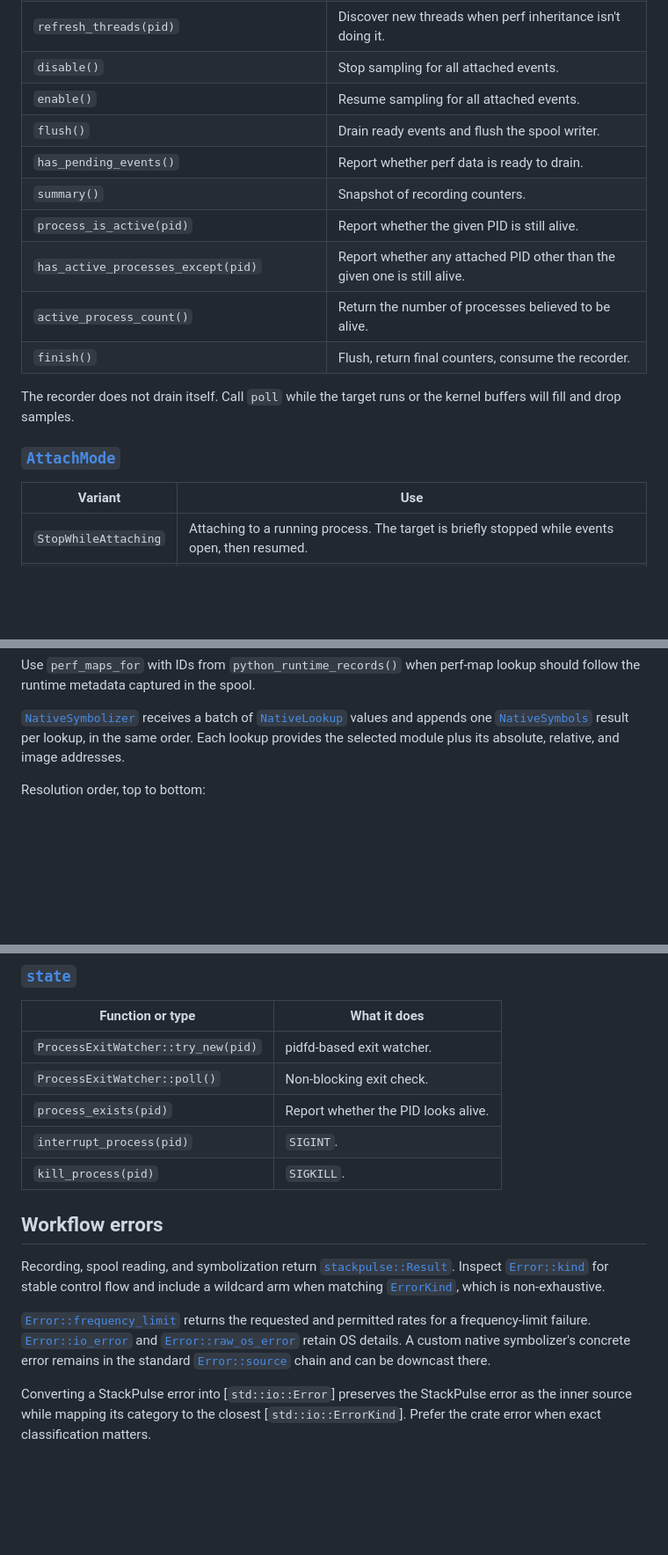
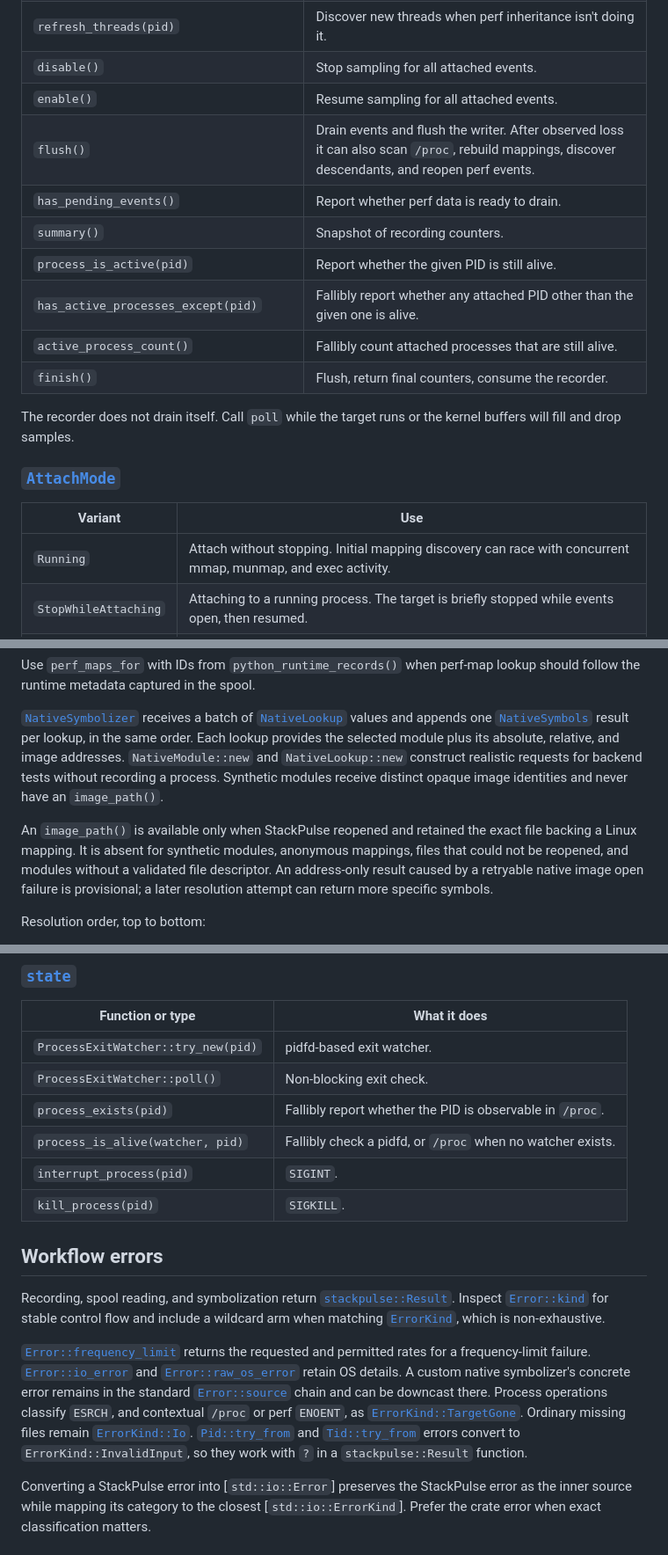
Before and after one commit to pablogsal/stackpulse, a Markdown page: docs/reference.md, 3 parts joined by grey strips. Shown at 88% size. GitHub-like rendering; blank space fills up the shorter version.

```diff
--- a/docs/reference.md
+++ b/docs/reference.md
@@ -44,12 +44,12 @@ Records stack samples for one or more processes and writes a spool file.
 | `refresh_threads(pid)` | Discover new threads when perf inheritance isn't doing it. |
 | `disable()` | Stop sampling for all attached events. |
 | `enable()` | Resume sampling for all attached events. |
-| `flush()` | Drain ready events and flush the spool writer. |
+| `flush()` | Drain events and flush the writer. After observed loss it can also scan `/proc`, rebuild mappings, discover descendants, and reopen perf events. |
 | `has_pending_events()` | Report whether perf data is ready to drain. |
 | `summary()` | Snapshot of recording counters. |
 | `process_is_active(pid)` | Report whether the given PID is still alive. |
-| `has_active_processes_except(pid)` | Report whether any attached PID other than the given one is still alive. |
-| `active_process_count()` | Return the number of processes believed to be alive. |
+| `has_active_processes_except(pid)` | Fallibly report whether any attached PID other than the given one is alive. |
+| `active_process_count()` | Fallibly count attached processes that are still alive. |
 | `finish()` | Flush, return final counters, consume the recorder. |
 
 The recorder does not drain itself. Call `poll` while the target runs or the
@@ -59,6 +59,7 @@ kernel buffers will fill and drop samples.
 
 | Variant | Use |
 | --- | --- |
+| `Running` | Attach without stopping. Initial mapping discovery can race with concurrent mmap, munmap, and exec activity. |
 | `StopWhileAttaching` | Attaching to a running process. The target is briefly stopped while events open, then resumed. |
 | `OnExec` | Attaching to a forked-but-not-yet-exec'd child. Pair with [`process::SuspendedLaunchedProcess`](crate::process::SuspendedLaunchedProcess). |
 
@@ -223,7 +226,17 @@ lookup should follow the runtime metadata captured in the spool.
 [`NativeLookup`](crate::symbolize::NativeLookup) values and appends one
 [`NativeSymbols`](crate::symbolize::NativeSymbols) result per lookup, in the same order.
 Each lookup provides the selected module plus its absolute, relative, and
-image addresses.
+image addresses. `NativeModule::new` and `NativeLookup::new` construct
+realistic requests for backend tests without recording a process. Synthetic
+modules receive distinct opaque image identities and never have an
+`image_path()`.
+
+An `image_path()` is available only when StackPulse reopened and retained the
+exact file backing a Linux mapping. It is absent for synthetic modules,
+anonymous mappings, files that could not be reopened, and modules without a
+validated file descriptor. An address-only result caused by a retryable native
+image open failure is provisional; a later resolution attempt can return more
+specific symbols.
 
 Resolution order, top to bottom:
 
@@ -323,7 +336,8 @@ directory.
 | --- | --- |
 | `ProcessExitWatcher::try_new(pid)` | pidfd-based exit watcher. |
 | `ProcessExitWatcher::poll()` | Non-blocking exit check. |
-| `process_exists(pid)` | Report whether the PID looks alive. |
+| `process_exists(pid)` | Fallibly report whether the PID is observable in `/proc`. |
+| `process_is_alive(watcher, pid)` | Fallibly check a pidfd, or `/proc` when no watcher exists. |
 | `interrupt_process(pid)` | `SIGINT`. |
 | `kill_process(pid)` | `SIGKILL`. |
 
@@ -339,6 +353,12 @@ and permitted rates for a frequency-limit failure. [`Error::io_error`](crate::Er
 and [`Error::raw_os_error`](crate::Error::raw_os_error) retain OS details. A
 custom native symbolizer's concrete error remains in the standard
 [`Error::source`](std::error::Error::source) chain and can be downcast there.
+Process operations classify `ESRCH`, and contextual `/proc` or perf `ENOENT`,
+as [`ErrorKind::TargetGone`](crate::ErrorKind::TargetGone). Ordinary missing
+files remain [`ErrorKind::Io`](crate::ErrorKind::Io).
+[`Pid::try_from`](crate::Pid::try_from) and [`Tid::try_from`](crate::Tid::try_from)
+errors convert to `ErrorKind::InvalidInput`, so they work with `?` in a
+`stackpulse::Result` function.
 
 Converting a StackPulse error into [`std::io::Error`] preserves the StackPulse
 error as the inner source while mapping its category to the closest
```
Also changed, not shown: other parts of docs/reference.md (+3 -1 lines), docs/api.md (+11 -0 lines), docs/explanation.md (+2 -1 lines).
